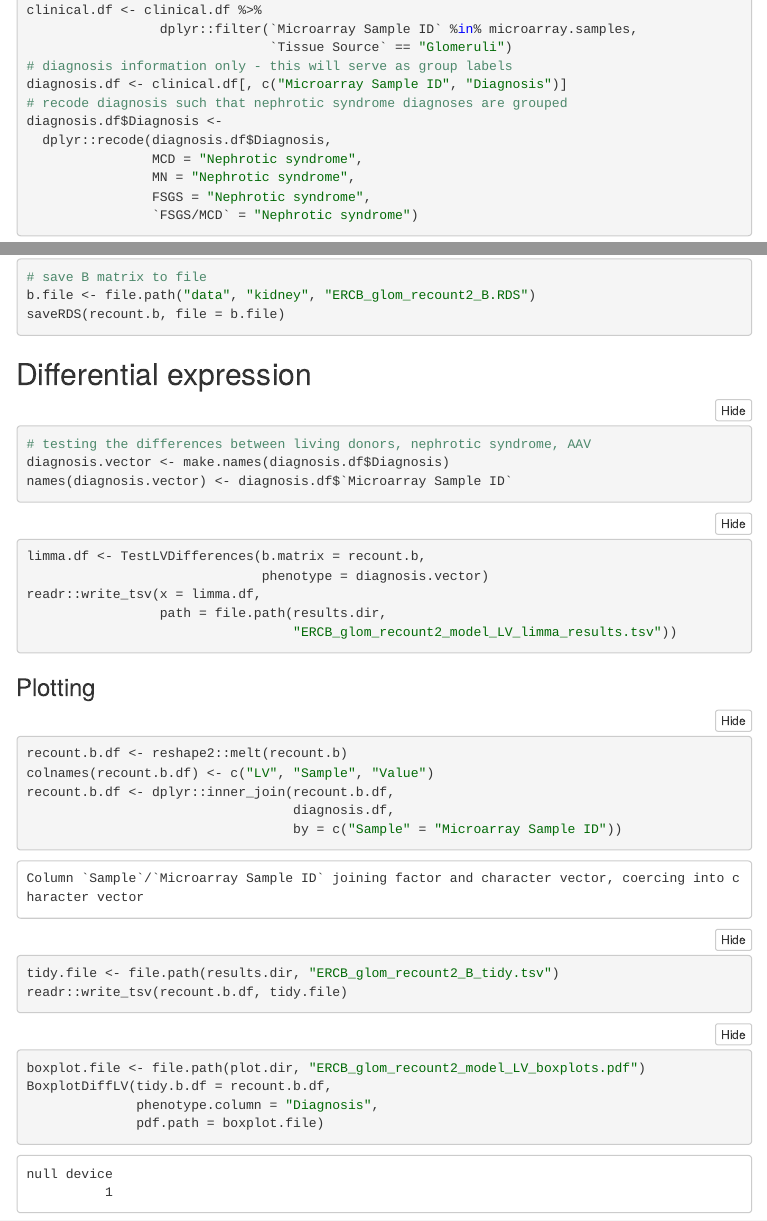
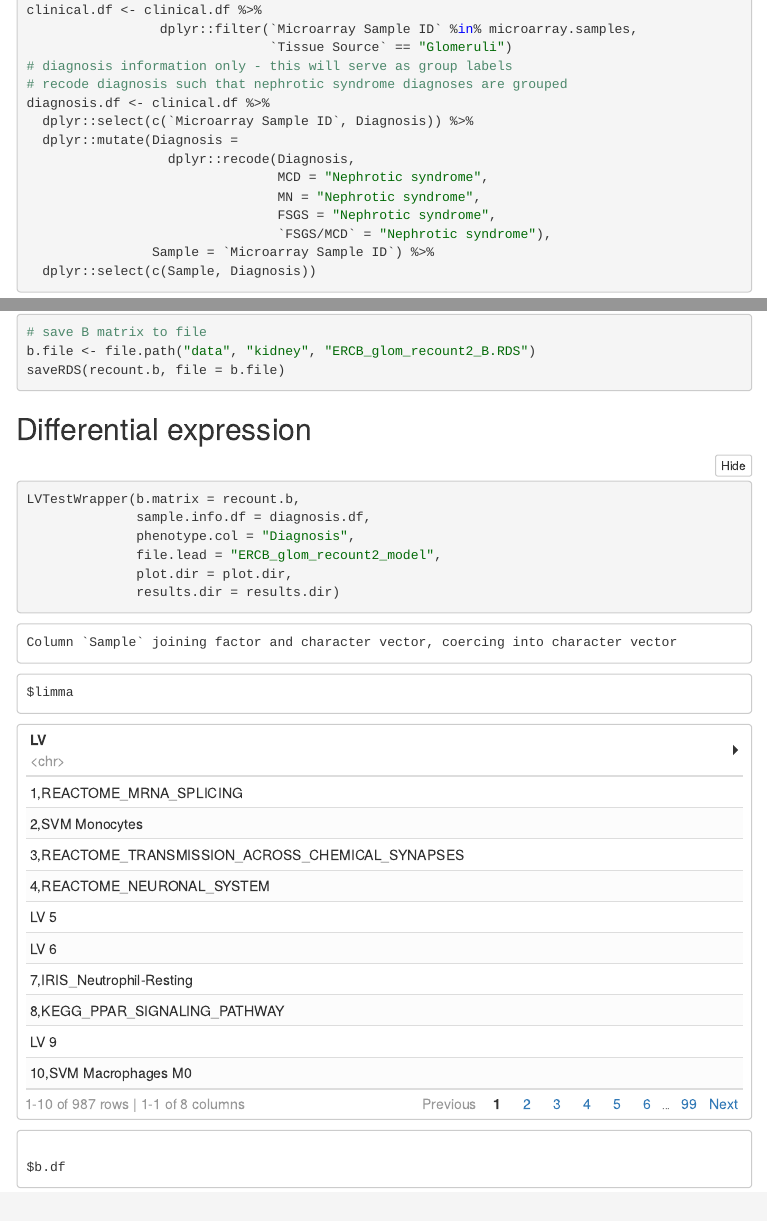
Before and after one commit to greenelab/multi-plier, an R Markdown document (20-kidney_differential_expression.Rmd): the page in a window 1100 px wide, from 1820 px down, and a second part further down, joined at a grey line. The pictures show the output file 20-kidney_differential_expression.nb.html that the author committed with the source, opened offline; menus at the side of the page are left out.

Commit message:
Use wrapper for kidney

````diff
--- a/20-kidney_differential_expression.Rmd
+++ b/20-kidney_differential_expression.Rmd
@@ -75,15 +75,17 @@ clinical.df <- clinical.df %>%
                                `Tissue Source` == "Glomeruli")
 
 # diagnosis information only - this will serve as group labels
-diagnosis.df <- clinical.df[, c("Microarray Sample ID", "Diagnosis")]
-
 # recode diagnosis such that nephrotic syndrome diagnoses are grouped
-diagnosis.df$Diagnosis <-
-  dplyr::recode(diagnosis.df$Diagnosis,
-                MCD = "Nephrotic syndrome",
-                MN = "Nephrotic syndrome",
-                FSGS = "Nephrotic syndrome",
-                `FSGS/MCD` = "Nephrotic syndrome")
+diagnosis.df <- clinical.df %>%
+  dplyr::select(c(`Microarray Sample ID`, Diagnosis)) %>%
+  dplyr::mutate(Diagnosis =
+                  dplyr::recode(Diagnosis,
+                                MCD = "Nephrotic syndrome",
+                                MN = "Nephrotic syndrome",
+                                FSGS = "Nephrotic syndrome",
+                                `FSGS/MCD` = "Nephrotic syndrome"),
+                Sample = `Microarray Sample ID`) %>%
+  dplyr::select(c(Sample, Diagnosis))
 ```
 
 ## Apply recount2 model
@@ -106,34 +108,10 @@ saveRDS(recount.b, file = b.file)
 ## Differential expression
 
 ```{r}
-# testing the differences between living donors, nephrotic syndrome, AAV
-diagnosis.vector <- make.names(diagnosis.df$Diagnosis)
-names(diagnosis.vector) <- diagnosis.df$`Microarray Sample ID`
+LVTestWrapper(b.matrix = recount.b,
+              sample.info.df = diagnosis.df,
+              phenotype.col = "Diagnosis",
+              file.lead = "ERCB_glom_recount2_model",
+              plot.dir = plot.dir,
+              results.dir = results.dir)
 ```
-
-```{r}
-limma.df <- TestLVDifferences(b.matrix = recount.b,
-                              phenotype = diagnosis.vector)
-readr::write_tsv(x = limma.df,
-                 path = file.path(results.dir,
-                                  "ERCB_glom_recount2_model_LV_limma_results.tsv"))
-```
-
-### Plotting
-
-```{r}
-recount.b.df <- reshape2::melt(recount.b)
-colnames(recount.b.df) <- c("LV", "Sample", "Value")
-recount.b.df <- dplyr::inner_join(recount.b.df,
-                                  diagnosis.df,
-                                  by = c("Sample" = "Microarray Sample ID"))
-tidy.file <- file.path(results.dir, "ERCB_glom_recount2_B_tidy.tsv")
-readr::write_tsv(recount.b.df, tidy.file)
-```
-
-```{r}
-boxplot.file <- file.path(plot.dir, "ERCB_glom_recount2_model_LV_boxplots.pdf")
-BoxplotDiffLV(tidy.b.df = recount.b.df,
-              phenotype.column = "Diagnosis",
-              pdf.path = boxplot.file)
-```
````
Also changed, not shown: 20-kidney_differential_expression.nb.html, 1 other file.
